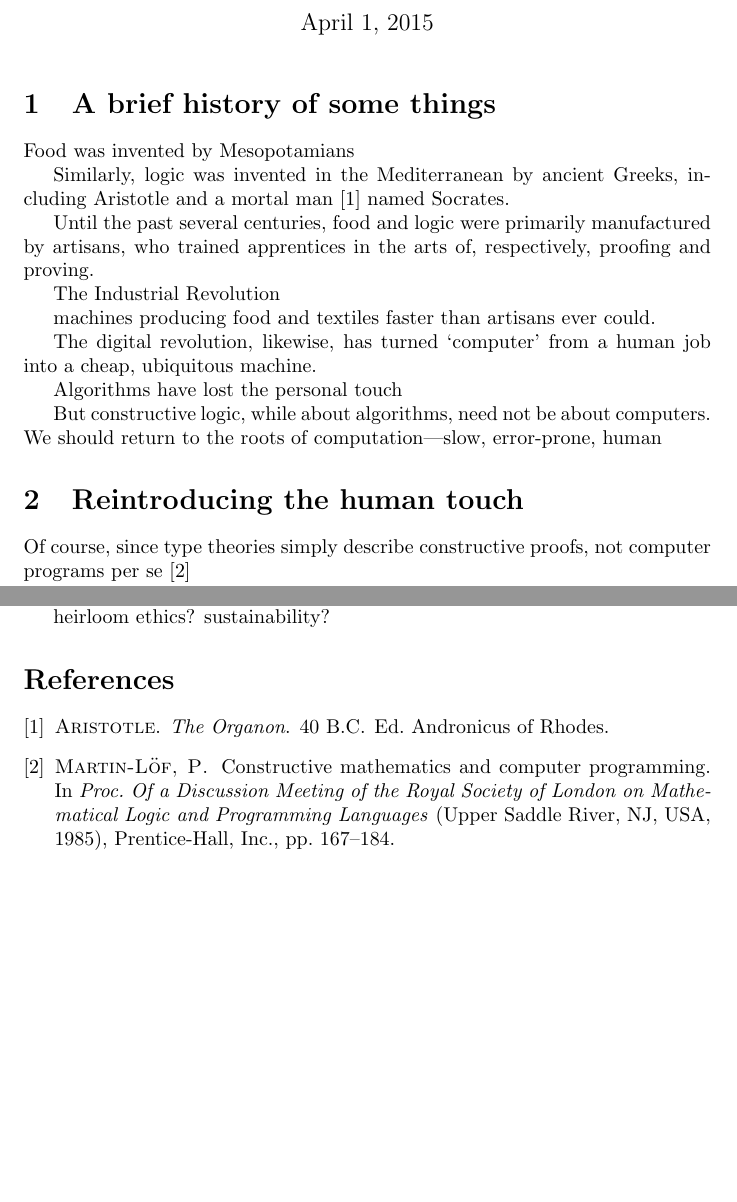
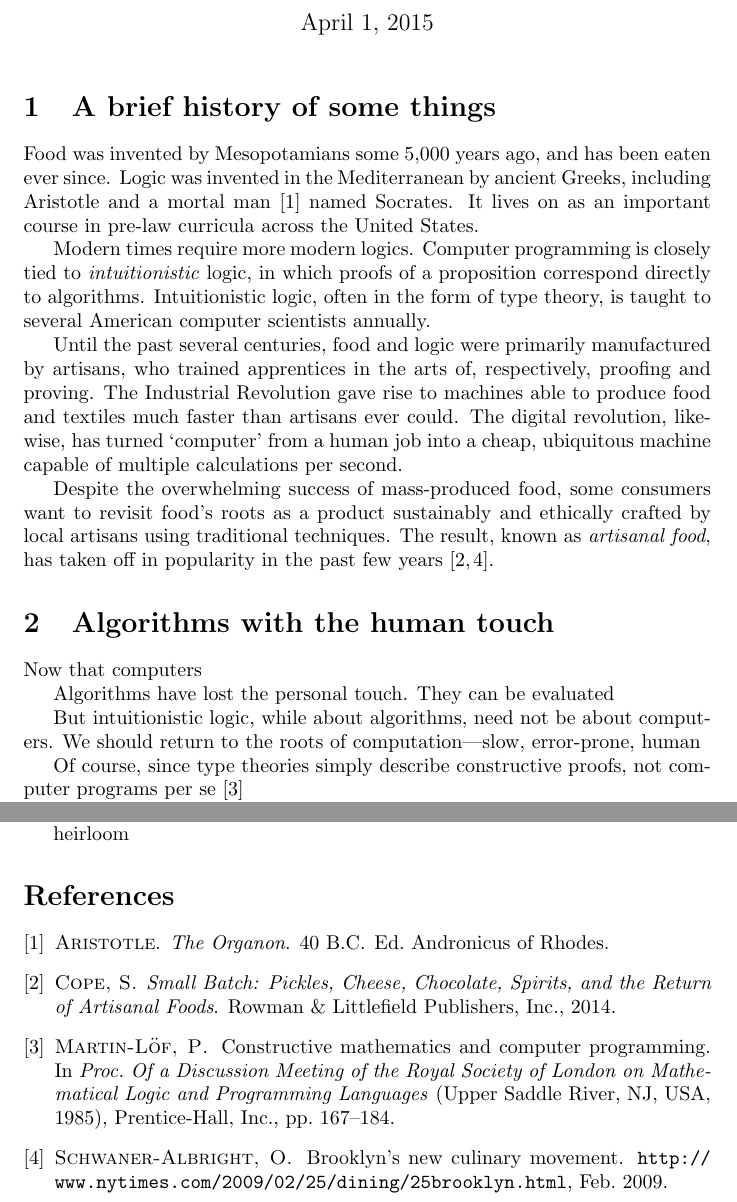
Before and after one commit to cangiuli/sigbovik, a LaTeX document (artisanal/artisanal.tex): two parts of pages 1 and 2 of 2, joined at a grey line, cut so that both start at the same text, the shorter picture padded with empty space. Compiled offline with pdfLaTeX.

Commit message:
artisanal, section 1

```diff
--- a/artisanal/artisanal.tex
+++ b/artisanal/artisanal.tex
@@ -16,31 +16,42 @@
 
 \section{A brief history of some things}
 
-Food was invented by Mesopotamians
+Food was invented by Mesopotamians some 5,000 years ago, and has been eaten ever
+since.
+%
+Logic was invented in the Mediterranean by ancient Greeks, including Aristotle
+and a mortal man \cite{Aristotle40} named Socrates. It lives on as an important
+course in pre-law curricula across the United States.
 
-Similarly, logic was invented in the Mediterranean by ancient Greeks, including
-Aristotle and a mortal man \cite{Aristotle40} named Socrates.
+Modern times require more modern logics. Computer programming is closely tied to
+\emph{intuitionistic} logic, in which proofs of a proposition correspond
+directly to algorithms. Intuitionistic logic, often in the form of type theory,
+is taught to several American computer scientists annually.
 
 Until the past several centuries, food and logic were primarily manufactured by
 artisans, who trained apprentices in the arts of, respectively, proofing and
 proving.
+%
+The Industrial Revolution gave rise to machines able to produce food and
+textiles much faster than artisans ever could.
+%
+The digital revolution, likewise, has turned `computer' from a human job into a
+cheap, ubiquitous machine capable of multiple calculations per second.
 
-The Industrial Revolution
+Despite the overwhelming success of mass-produced food, some consumers want to
+revisit food's roots as a product sustainably and ethically crafted by local
+artisans using traditional techniques. The result, known as \emph{artisanal
+food}, has taken off in popularity in the past few years \cite{NYT09,Cope14}.
 
-machines producing food and textiles faster than artisans ever could.
+\section{Algorithms with the human touch}
 
-The digital revolution, likewise, has turned `computer' from a human job into a
-cheap, ubiquitous machine.
+Now that computers
 
-Algorithms have lost the personal touch
+Algorithms have lost the personal touch. They can be evaluated
 
+But intuitionistic logic, while about algorithms, need not be about computers.
+We should return to the roots of computation---slow, error-prone, human
 
-
-But constructive logic, while about algorithms, need not be about computers. We
-should return to the roots of computation---slow, error-prone, human
-
-
-\section{Reintroducing the human touch}
 
 Of course, since type theories simply describe constructive proofs, not computer
 programs per se \cite{MartinLof85}
@@ -84,8 +95,6 @@ computers are ruining mathematical interaction??
 respect for employees
 
 heirloom
-ethics?
-sustainability?
 
 \bibliography{artisanal}{}
 \bibliographystyle{acm}
```
Also changed, not shown: artisanal/artisanal.bib (+16 -0 lines).
